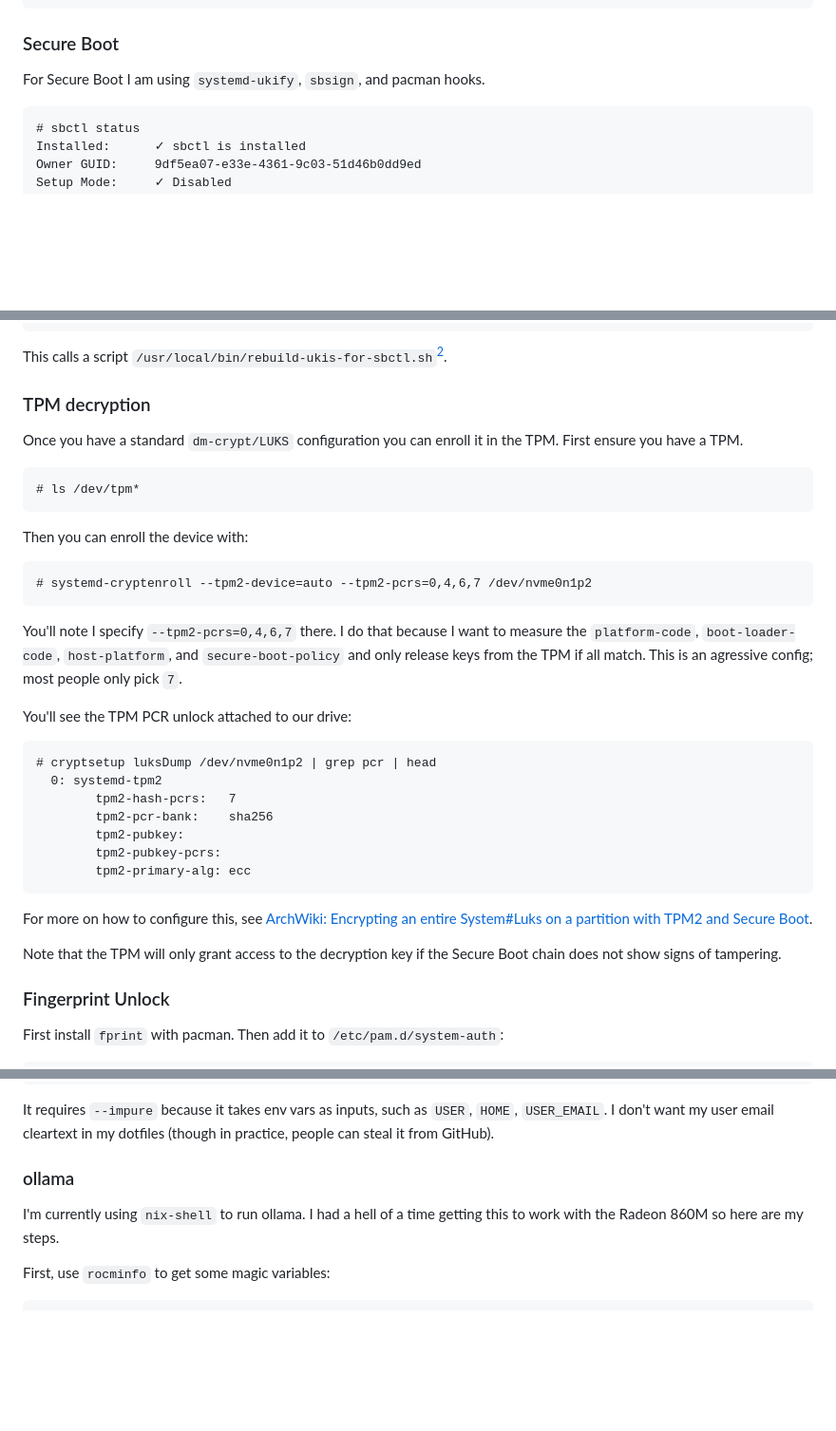
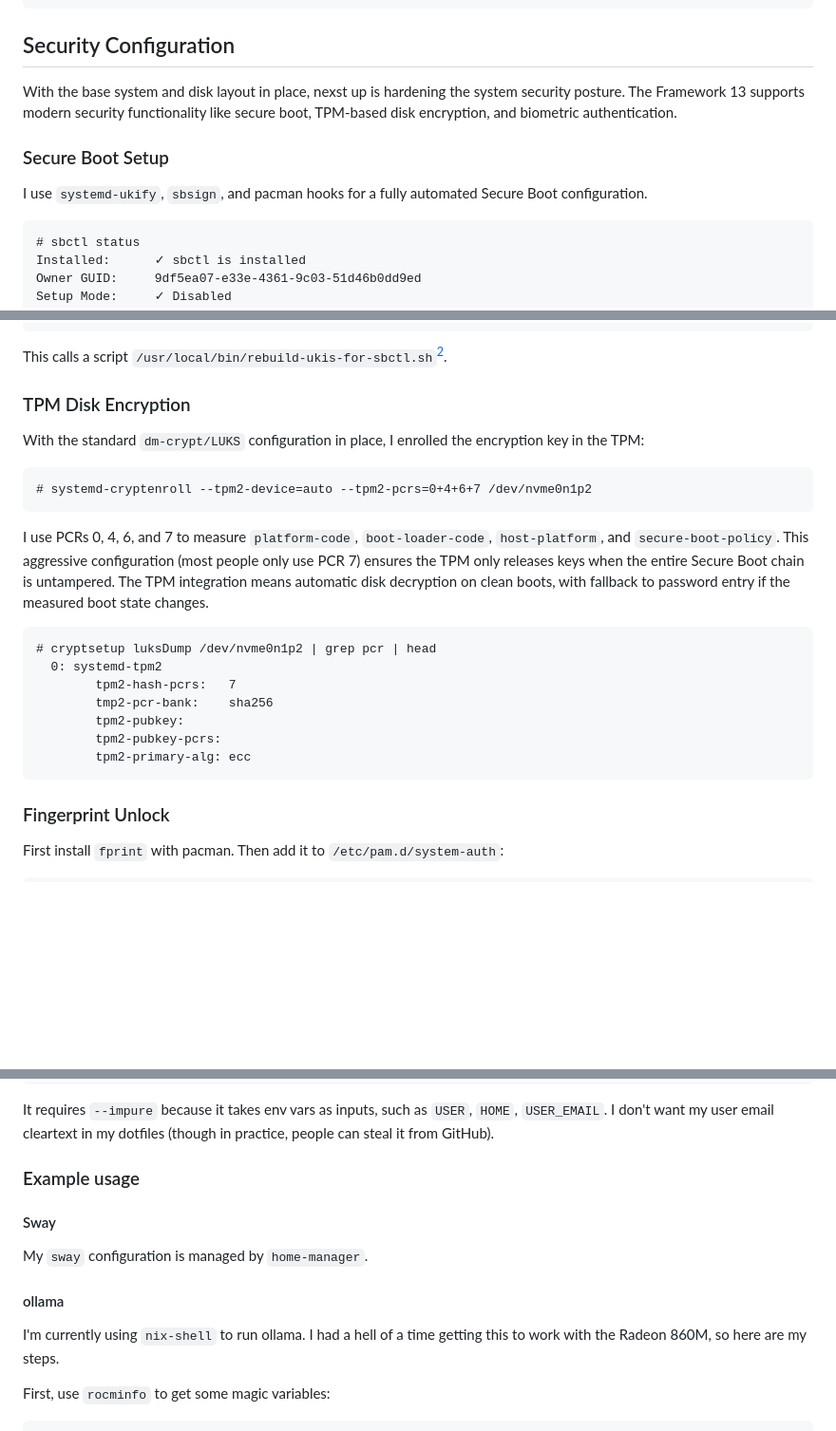
Before and after one commit to nathantypanski/nathantypanski.com, a Markdown page: blog/2025-05-01-framework-13.md, 3 parts joined by grey strips. Shown: that part at 95% size. Rendered like a GitHub page; blank space fills up the shorter version.

````diff
--- a/blog/2025-05-01-framework-13.md
+++ b/blog/2025-05-01-framework-13.md
@@ -80,9 +50,13 @@ nvme0n1       259:0    0  1.8T  0 disk
 └─nvme0n1p3   259:3    0    2G  0 part  /boot/efi
 ```
 
-### Secure Boot
+## Security Configuration
 
-For Secure Boot I am using `systemd-ukify`, `sbsign`, and pacman hooks.
+With the base system and disk layout in place, nexst up is hardening the system security posture. The Framework 13 supports modern security functionality like secure boot, TPM-based disk encryption, and biometric authentication.
+
+### Secure Boot Setup
+
+I use `systemd-ukify`, `sbsign`, and pacman hooks for a fully automated Secure Boot configuration.
 
 ```default
 # sbctl status
@@ -176,38 +150,25 @@ NeedsTargets
 This calls a script `/usr/local/bin/rebuild-ukis-for-sbctl.sh`[^rebuild-ukis-for-sbctl.sh].
 
 
-### TPM decryption
+### TPM Disk Encryption
 
-Once you have a standard `dm-crypt/LUKS` configuration you can enroll it in the TPM. First ensure you have a TPM.
+With the standard `dm-crypt/LUKS` configuration in place, I enrolled the encryption key in the TPM:
 
 ```default
-# ls /dev/tpm*
+# systemd-cryptenroll --tpm2-device=auto --tpm2-pcrs=0+4+6+7 /dev/nvme0n1p2
 ```
 
-Then you can enroll the device with:
-
-```default
-# systemd-cryptenroll --tpm2-device=auto --tpm2-pcrs=0,4,6,7 /dev/nvme0n1p2
-```
-
-You'll note I specify `--tpm2-pcrs=0,4,6,7` there. I do that because I want to measure the `platform-code`, `boot-loader-code`, `host-platform`, and `secure-boot-policy` and only release keys from the TPM if all match. This is an agressive config; most people only pick `7`.
-
-You'll see the TPM PCR unlock attached to our drive:
+I use PCRs 0, 4, 6, and 7 to measure `platform-code`, `boot-loader-code`, `host-platform`, and `secure-boot-policy`. This aggressive configuration (most people only use PCR 7) ensures the TPM only releases keys when the entire Secure Boot chain is untampered. The TPM integration means automatic disk decryption on clean boots, with fallback to password entry if the measured boot state changes.
 
 ```default
 # cryptsetup luksDump /dev/nvme0n1p2 | grep pcr | head
   0: systemd-tpm2
         tpm2-hash-pcrs:   7
-        tpm2-pcr-bank:    sha256
+        tmp2-pcr-bank:    sha256
         tpm2-pubkey:
         tpm2-pubkey-pcrs:
         tpm2-primary-alg: ecc
 ```
-
-For more on how to configure this, see [ArchWiki: Encrypting an entire System#Luks on a partition with TPM2 and Secure Boot](https://wiki.archlinux.org/title/Dm-crypt/Encrypting_an_entire_system#LUKS_on_a_partition_with_TPM2_and_Secure_Boot).
-
-Note that the TPM will only grant access to the decryption key if the Secure Boot chain does not show signs of tampering.
-
 
 ### Fingerprint Unlock
 
@@ -308,9 +269,15 @@ nix run github:nix-community/home-manager -- switch --impure --flake "${SCRIPT_D
 
 It requires `--impure` because it takes env vars as inputs, such as `USER`, `HOME`, `USER_EMAIL`. I don't want my user email cleartext in my dotfiles (though in practice, people can steal it from GitHub).
 
-### ollama
+### Example usage
 
-I'm currently using `nix-shell` to run ollama. I had a hell of a time getting this to work with the Radeon 860M so here are my steps.
+#### Sway
+
+My `sway` configuration is managed by `home-manager`.
+
+#### ollama
+
+I'm currently using `nix-shell` to run ollama. I had a hell of a time getting this to work with the Radeon 860M, so here are my steps.
 
 First, use `rocminfo` to get some magic variables:
 
````
Also changed, not shown: other parts of blog/2025-05-01-framework-13.md (+15 -45 lines).
